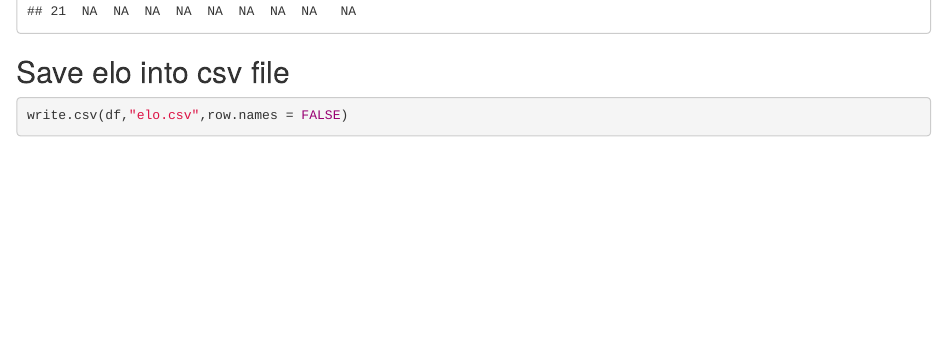
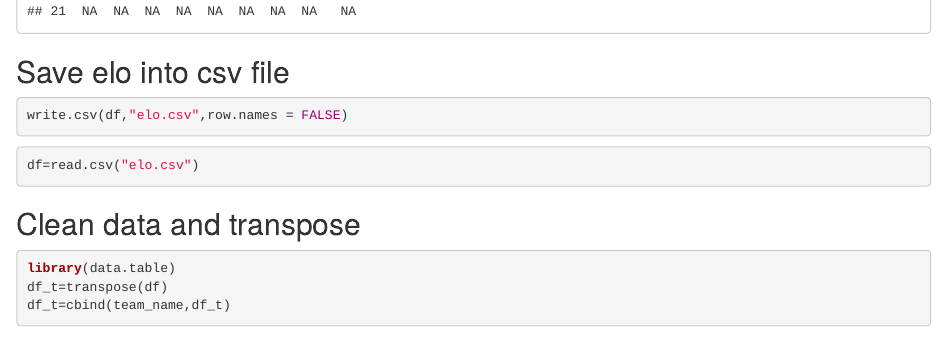
Before and after one commit to wowotou666/SportsAnalysis, an R Markdown document (FinalProject.Rmd): the page in a window 1100 px wide, from 6730 px down. Rendered offline with R 4.5, knitr and Pandoc, with nearby package versions; some code elsewhere in the file could not run offline.

Commit message:
change format of df

````diff
--- a/FinalProject.Rmd
+++ b/FinalProject.Rmd
@@ -293,3 +293,13 @@ df
 write.csv(df,"elo.csv",row.names = FALSE)
 ```
 
+```{r}
+df=read.csv("elo.csv")
+
+
+```
+## Clean data and transpose
+```{r}
+library(data.table)
+df_t=transpose(df)
+df_t=cbind(team_name,df_t)
````
Also changed, not shown: FinalProject.Rmd (10 more changed lines).
